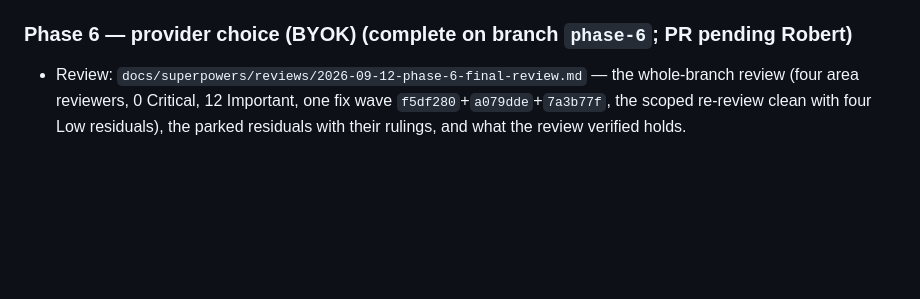
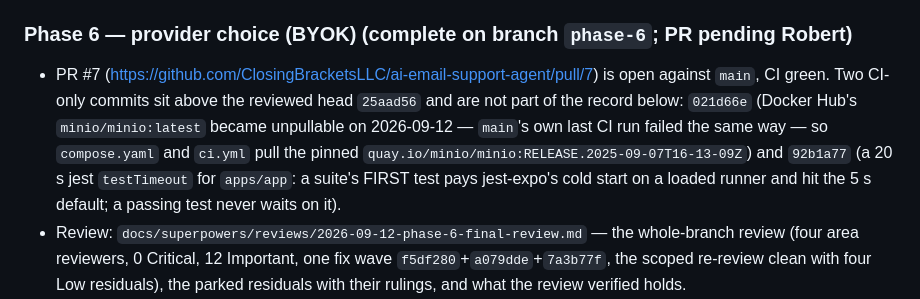
Before and after one commit to ClosingBracketsLLC/ai-email-support-agent, a Markdown page: docs/STATUS.md, the part around the change. Drawn GitHub-style; blank space fills up the shorter version.

Commit message:
docs(status): PR #7 and the two CI-only commits above the reviewed head
Co-Authored-By: Claude Fable 5.1 <noreply@anthropic.com>

```diff
--- a/docs/STATUS.md
+++ b/docs/STATUS.md
@@ -1504,6 +1504,13 @@ the record)</summary>
 
 ### Phase 6 — provider choice (BYOK) (complete on branch `phase-6`; PR pending Robert)
 
+- PR #7 (https://github.com/ClosingBracketsLLC/ai-email-support-agent/pull/7) is open against
+  `main`, CI green. Two CI-only commits sit above the reviewed head `25aad56` and are not part of the
+  record below: `021d66e` (Docker Hub's `minio/minio:latest` became unpullable on 2026-09-12 — `main`'s
+  own last CI run failed the same way — so `compose.yaml` and `ci.yml` pull the pinned
+  `quay.io/minio/minio:RELEASE.2025-09-07T16-13-09Z`) and `92b1a77` (a 20 s jest `testTimeout` for
+  `apps/app`: a suite's FIRST test pays jest-expo's cold start on a loaded runner and hit the 5 s
+  default; a passing test never waits on it).
 - Review: `docs/superpowers/reviews/2026-09-12-phase-6-final-review.md` — the whole-branch review
   (four area reviewers, 0 Critical, 12 Important, one fix wave `f5df280`+`a079dde`+`7a3b77f`, the
   scoped re-review clean with four Low residuals), the parked residuals with their rulings, and what
```
